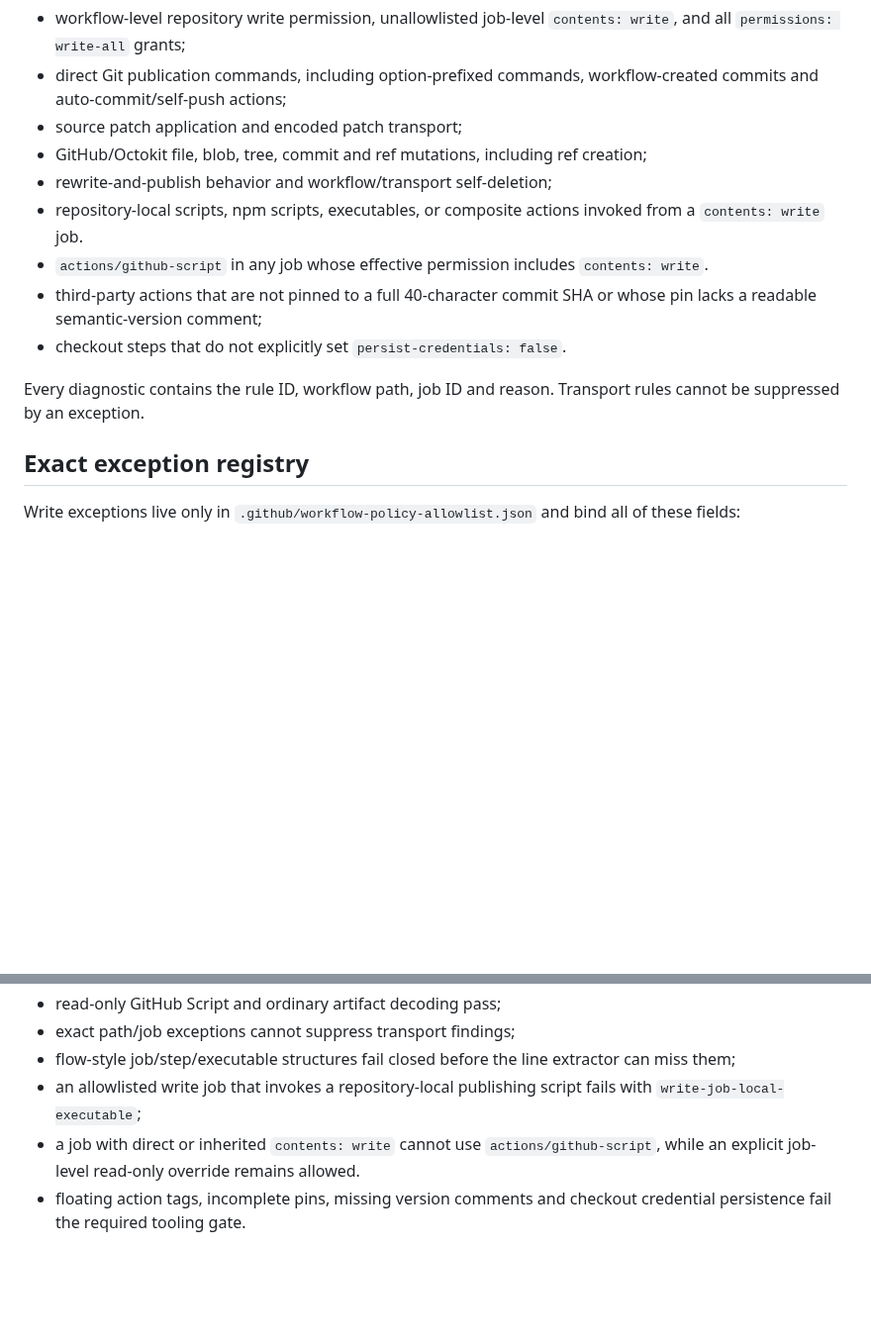
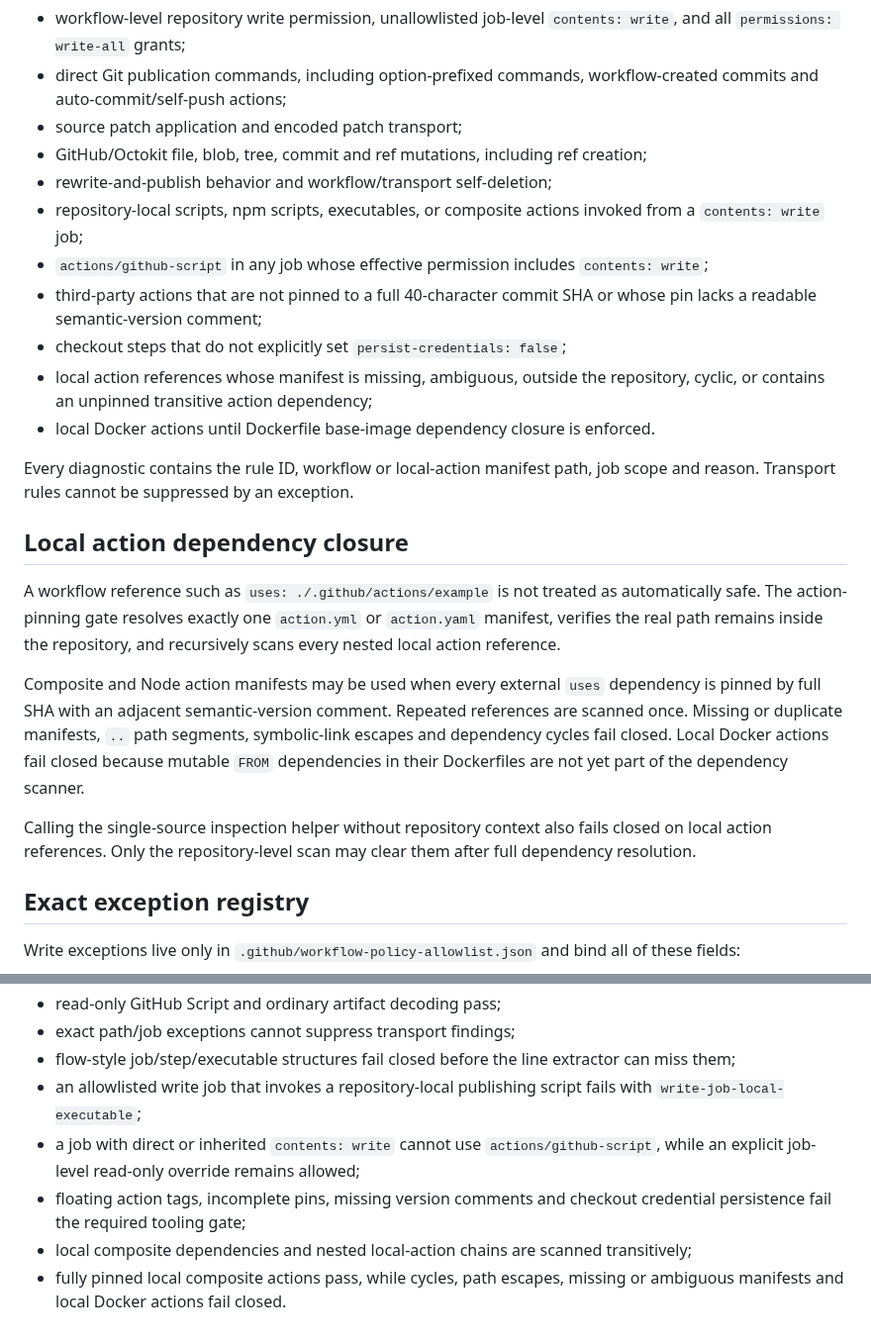
Before and after one commit to hungtvb/-tony-football, a Markdown page: docs/12_WORKFLOW_SECURITY_POLICY.md, 2 parts joined by grey strips. Shown at 99% size. Drawn GitHub-style; blank space fills up the shorter version.

Commit message:
[TON-17] Document local action dependency closure

```diff
--- a/docs/12_WORKFLOW_SECURITY_POLICY.md
+++ b/docs/12_WORKFLOW_SECURITY_POLICY.md
@@ -17,12 +17,22 @@ The scanner rejects:
 - source patch application and encoded patch transport;
 - GitHub/Octokit file, blob, tree, commit and ref mutations, including ref creation;
 - rewrite-and-publish behavior and workflow/transport self-deletion;
-- repository-local scripts, npm scripts, executables, or composite actions invoked from a `contents: write` job.
-- `actions/github-script` in any job whose effective permission includes `contents: write`.
+- repository-local scripts, npm scripts, executables, or composite actions invoked from a `contents: write` job;
+- `actions/github-script` in any job whose effective permission includes `contents: write`;
 - third-party actions that are not pinned to a full 40-character commit SHA or whose pin lacks a readable semantic-version comment;
-- checkout steps that do not explicitly set `persist-credentials: false`.
+- checkout steps that do not explicitly set `persist-credentials: false`;
+- local action references whose manifest is missing, ambiguous, outside the repository, cyclic, or contains an unpinned transitive action dependency;
+- local Docker actions until Dockerfile base-image dependency closure is enforced.
 
-Every diagnostic contains the rule ID, workflow path, job ID and reason. Transport rules cannot be suppressed by an exception.
+Every diagnostic contains the rule ID, workflow or local-action manifest path, job scope and reason. Transport rules cannot be suppressed by an exception.
+
+## Local action dependency closure
+
+A workflow reference such as `uses: ./.github/actions/example` is not treated as automatically safe. The action-pinning gate resolves exactly one `action.yml` or `action.yaml` manifest, verifies the real path remains inside the repository, and recursively scans every nested local action reference.
+
+Composite and Node action manifests may be used when every external `uses` dependency is pinned by full SHA with an adjacent semantic-version comment. Repeated references are scanned once. Missing or duplicate manifests, `..` path segments, symbolic-link escapes and dependency cycles fail closed. Local Docker actions fail closed because mutable `FROM` dependencies in their Dockerfiles are not yet part of the dependency scanner.
+
+Calling the single-source inspection helper without repository context also fails closed on local action references. Only the repository-level scan may clear them after full dependency resolution.
 
 ## Exact exception registry
 
@@ -68,5 +78,7 @@ The tooling suite proves:
 - exact path/job exceptions cannot suppress transport findings;
 - flow-style job/step/executable structures fail closed before the line extractor can miss them;
 - an allowlisted write job that invokes a repository-local publishing script fails with `write-job-local-executable`;
-- a job with direct or inherited `contents: write` cannot use `actions/github-script`, while an explicit job-level read-only override remains allowed.
-- floating action tags, incomplete pins, missing version comments and checkout credential persistence fail the required tooling gate.
+- a job with direct or inherited `contents: write` cannot use `actions/github-script`, while an explicit job-level read-only override remains allowed;
+- floating action tags, incomplete pins, missing version comments and checkout credential persistence fail the required tooling gate;
+- local composite dependencies and nested local-action chains are scanned transitively;
+- fully pinned local composite actions pass, while cycles, path escapes, missing or ambiguous manifests and local Docker actions fail closed.
```
